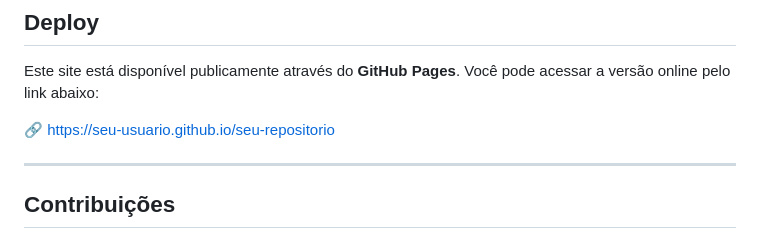
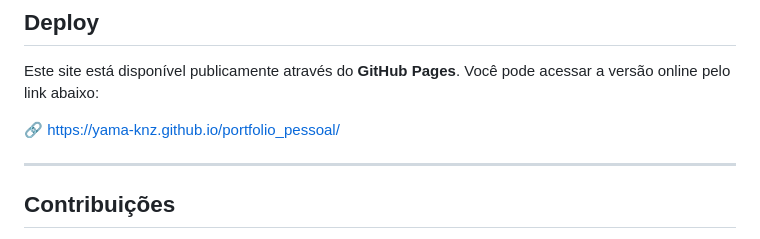
Before and after one commit to yama-knz/portfolio_pessoal, a Markdown page: README.md, the part around the change. Rendered like a GitHub page.

Commit message:
Change GitHub Pages link in README
Updated GitHub Pages link to the new portfolio URL.

```diff
--- a/README.md
+++ b/README.md
@@ -105,7 +105,7 @@ O site será aberto no navegador e todas as alterações poderão ser visualizad
 
 Este site está disponível publicamente através do **GitHub Pages**. Você pode acessar a versão online pelo link abaixo:
 
-🔗 https://seu-usuario.github.io/seu-repositorio
+🔗 https://yama-knz.github.io/portfolio_pessoal/
 
 ------
 
```
